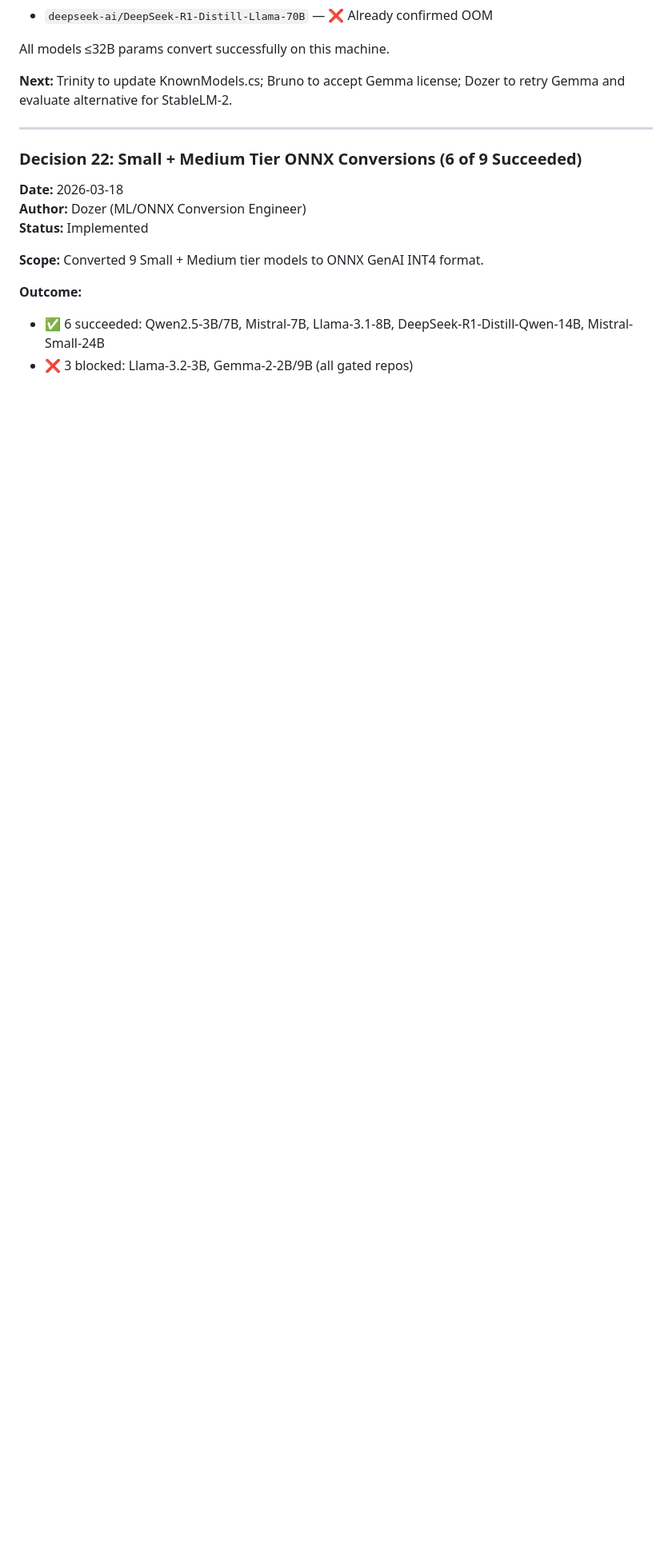
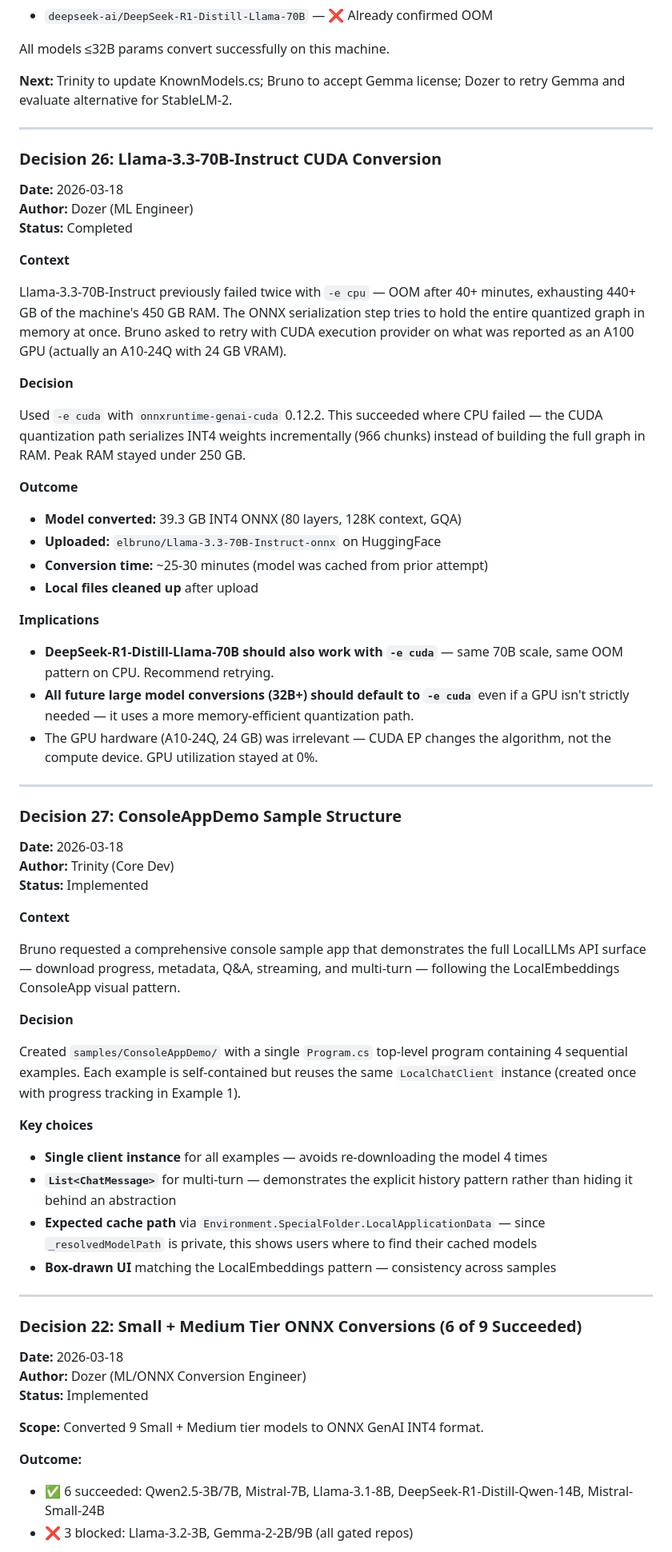
Before and after one commit to elbruno/ElBruno.LocalLLMs, a Markdown page: .squad/decisions.md, the part around the change. Shown at 80% size. Rendered like a GitHub page; blank space fills up the shorter version.

Commit message:
Scribe: Log Dozer 70B CUDA conversion and Trinity KnownModels/sample/blog updates; merge inbox decisions
- Decision 26: Llama-3.3-70B-Instruct CUDA conversion succeeded; model uploaded to HF
- Decision 27: ConsoleAppDemo sample created with download progress, Q&A, and multi-turn
- Merged inbox entries into decisions.md and cleared inbox
- Updated agent histories for Dozer and Trinity

Co-authored-by: Copilot <223556219+Copilot@users.noreply.github.com>

```diff
--- a/.squad/decisions.md
+++ b/.squad/decisions.md
@@ -455,6 +455,58 @@ All models ≤32B params convert successfully on this machine.
 
 ---
 
+### Decision 26: Llama-3.3-70B-Instruct CUDA Conversion
+
+**Date:** 2026-03-18
+**Author:** Dozer (ML Engineer)
+**Status:** Completed
+
+**Context**
+
+Llama-3.3-70B-Instruct previously failed twice with `-e cpu` — OOM after 40+ minutes, exhausting 440+ GB of the machine's 450 GB RAM. The ONNX serialization step tries to hold the entire quantized graph in memory at once. Bruno asked to retry with CUDA execution provider on what was reported as an A100 GPU (actually an A10-24Q with 24 GB VRAM).
+
+**Decision**
+
+Used `-e cuda` with `onnxruntime-genai-cuda` 0.12.2. This succeeded where CPU failed — the CUDA quantization path serializes INT4 weights incrementally (966 chunks) instead of building the full graph in RAM. Peak RAM stayed under 250 GB.
+
+**Outcome**
+
+- **Model converted:** 39.3 GB INT4 ONNX (80 layers, 128K context, GQA)
+- **Uploaded:** `elbruno/Llama-3.3-70B-Instruct-onnx` on HuggingFace
+- **Conversion time:** ~25-30 minutes (model was cached from prior attempt)
+- **Local files cleaned up** after upload
+
+**Implications**
+
+- **DeepSeek-R1-Distill-Llama-70B should also work with `-e cuda`** — same 70B scale, same OOM pattern on CPU. Recommend retrying.
+- **All future large model conversions (32B+) should default to `-e cuda`** even if a GPU isn't strictly needed — it uses a more memory-efficient quantization path.
+- The GPU hardware (A10-24Q, 24 GB) was irrelevant — CUDA EP changes the algorithm, not the compute device. GPU utilization stayed at 0%.
+
+---
+
+### Decision 27: ConsoleAppDemo Sample Structure
+
+**Date:** 2026-03-18
+**Author:** Trinity (Core Dev)
+**Status:** Implemented
+
+**Context**
+
+Bruno requested a comprehensive console sample app that demonstrates the full LocalLLMs API surface — download progress, metadata, Q&A, streaming, and multi-turn — following the LocalEmbeddings ConsoleApp visual pattern.
+
+**Decision**
+
+Created `samples/ConsoleAppDemo/` with a single `Program.cs` top-level program containing 4 sequential examples. Each example is self-contained but reuses the same `LocalChatClient` instance (created once with progress tracking in Example 1).
+
+**Key choices**
+
+- **Single client instance** for all examples — avoids re-downloading the model 4 times
+- **`List<ChatMessage>`** for multi-turn — demonstrates the explicit history pattern rather than hiding it behind an abstraction
+- **Expected cache path** via `Environment.SpecialFolder.LocalApplicationData` — since `_resolvedModelPath` is private, this shows users where to find their cached models
+- **Box-drawn UI** matching the LocalEmbeddings pattern — consistency across samples
+
+---
+
 ### Decision 22: Small + Medium Tier ONNX Conversions (6 of 9 Succeeded)
 
 **Date:** 2026-03-18
```
Also changed, not shown: 2 other files.
